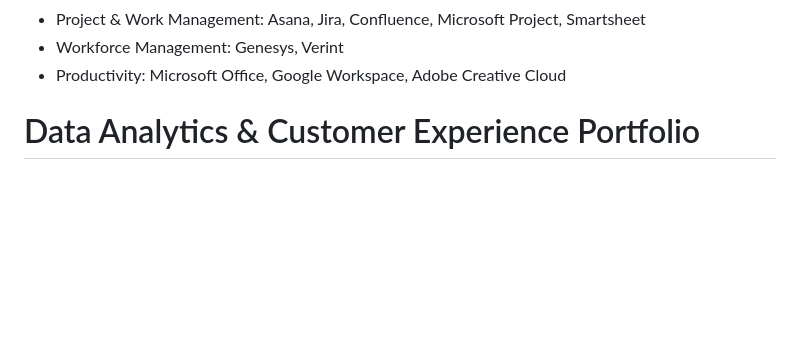
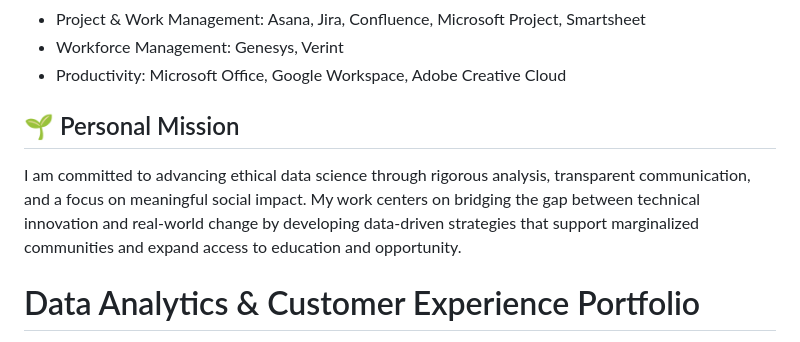
Before and after one commit to monchelle/monchelle, a Markdown page: README.md, the part around the change. Rendered like a GitHub page; blank space fills up the shorter version.

```diff
--- a/README.md
+++ b/README.md
@@ -32,6 +32,10 @@ My Technical skills include:
 - Project & Work Management: Asana, Jira, Confluence, Microsoft Project, Smartsheet
 - Workforce Management: Genesys, Verint
 - Productivity: Microsoft Office, Google Workspace, Adobe Creative Cloud
+
+## 🌱 Personal Mission
+
+I am committed to advancing ethical data science through rigorous analysis, transparent communication, and a focus on meaningful social impact. My work centers on bridging the gap between technical innovation and real‑world change by developing data‑driven strategies that support marginalized communities and expand access to education and opportunity.
 
 # Data Analytics & Customer Experience Portfolio
 
```
